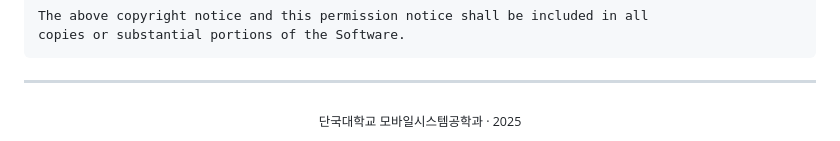
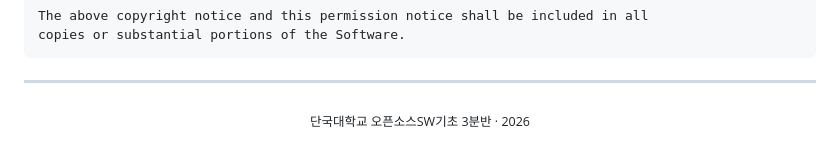
Before and after one commit to compose-coffee/dan-bot, a Markdown page: README.md, the part around the change. Drawn GitHub-style.

```diff
--- a/README.md
+++ b/README.md
@@ -229,5 +229,5 @@ copies or substantial portions of the Software.
 ---
 
 <div align="center">
-  <sub>단국대학교 모바일시스템공학과 · 2025</sub>
+  <sub>단국대학교 오픈소스SW기초 3분반 · 2026</sub>
 </div>
```
